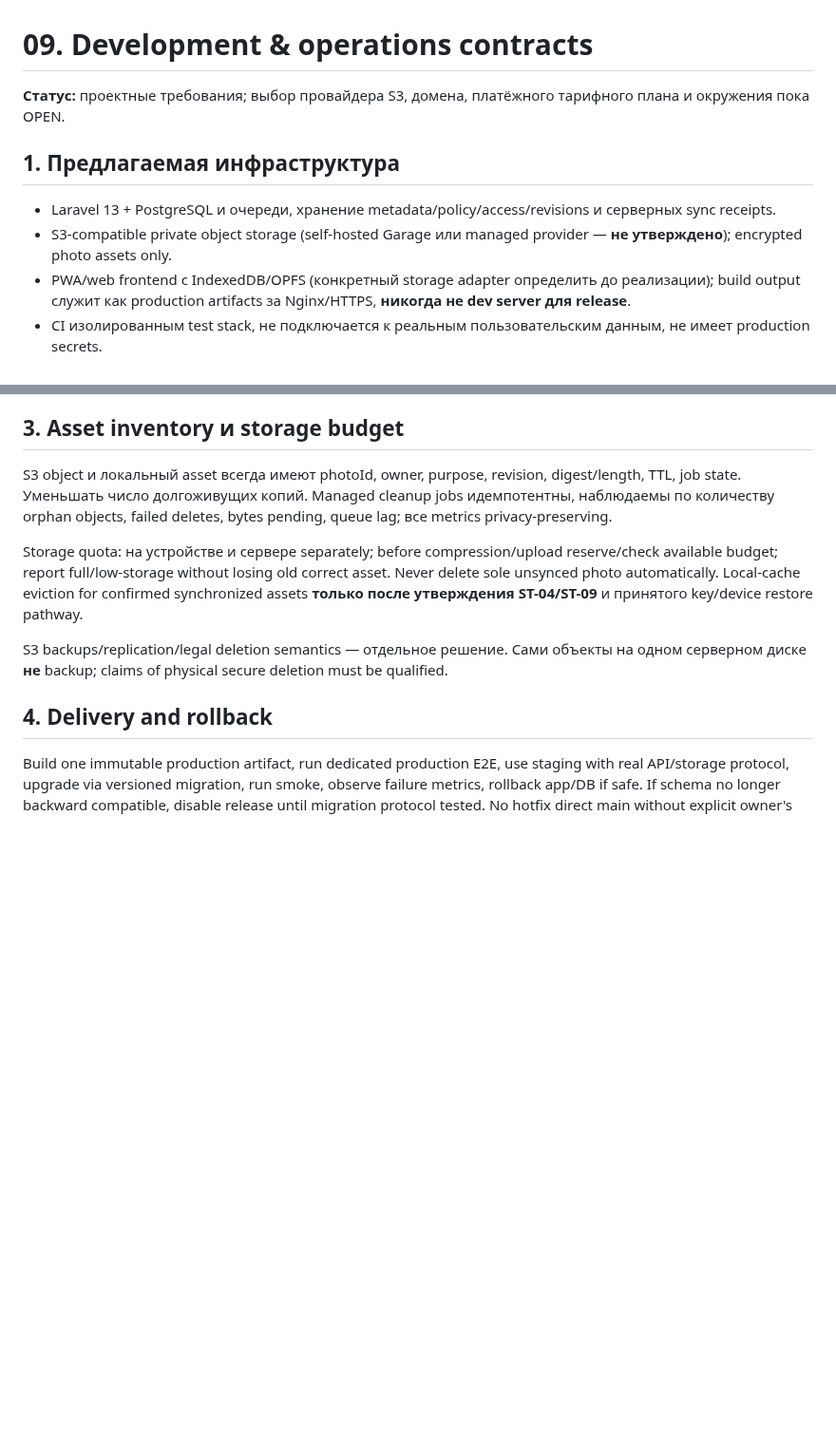
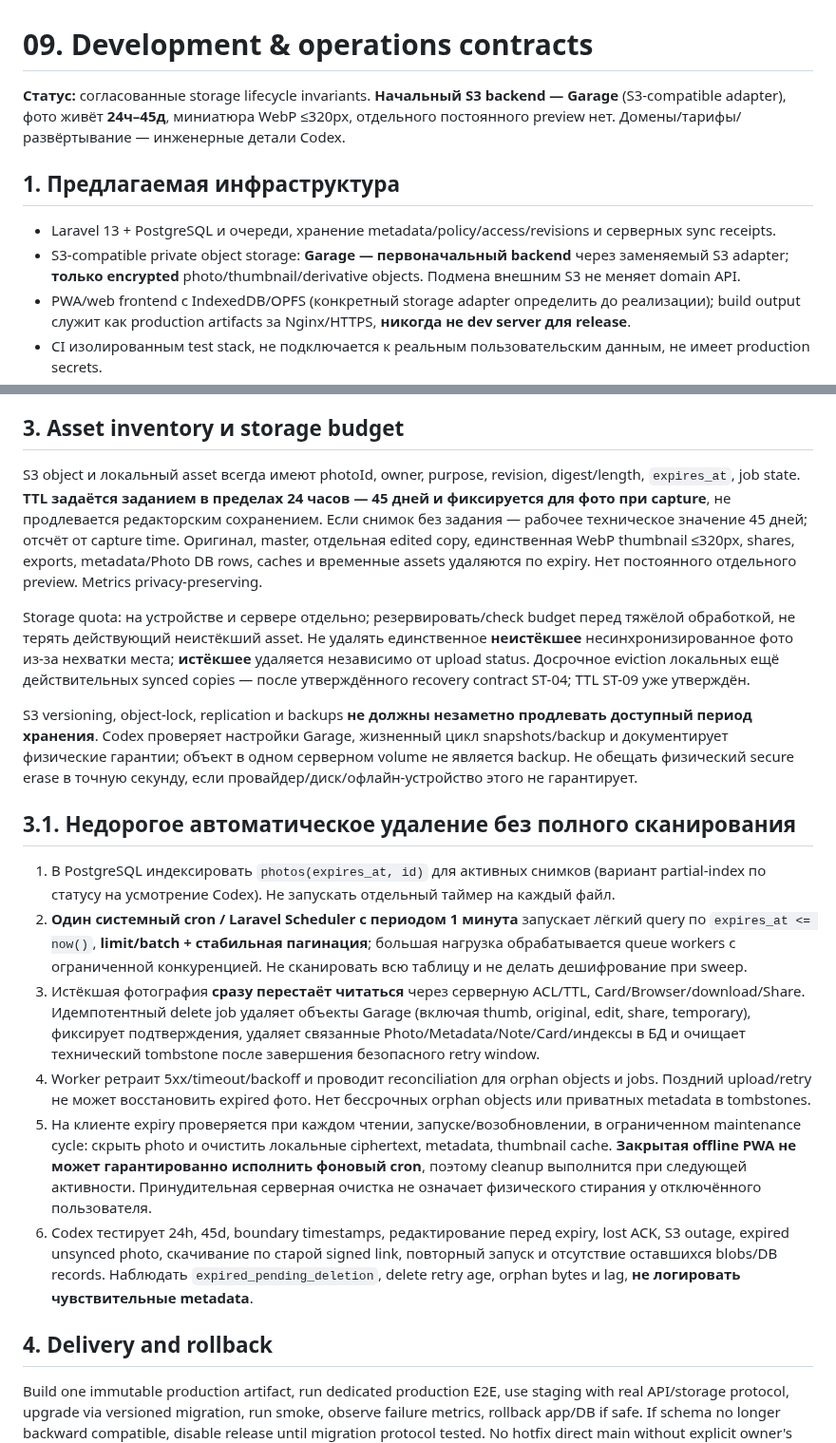
Before and after one commit to 1troitsky/photobunker-new, a Markdown page: docs/09-OPERATIONS.md, 2 parts joined by grey strips. Shown at 95% size. GitHub-like rendering; blank space fills up the shorter version.

Commit message:
docs(ops): implementable low-CPU cron/queue expiration cleanup and Garage initial backend

```diff
--- a/docs/09-OPERATIONS.md
+++ b/docs/09-OPERATIONS.md
@@ -1,11 +1,11 @@
 # 09. Development & operations contracts
 
-**Статус:** проектные требования; выбор провайдера S3, домена, платёжного тарифного плана и окружения пока OPEN.
+**Статус:** согласованные storage lifecycle invariants. **Начальный S3 backend — Garage** (S3-compatible adapter), фото живёт **24ч–45д**, миниатюра WebP ≤320px, отдельного постоянного preview нет. Домены/тарифы/развёртывание — инженерные детали Codex.
 
 ## 1. Предлагаемая инфраструктура
 
 - Laravel 13 + PostgreSQL и очереди, хранение metadata/policy/access/revisions и серверных sync receipts.
-- S3-compatible private object storage (self-hosted Garage или managed provider — **не утверждено**); encrypted photo assets only.
+- S3-compatible private object storage: **Garage — первоначальный backend** через заменяемый S3 adapter; **только encrypted** photo/thumbnail/derivative objects. Подмена внешним S3 не меняет domain API.
 - PWA/web frontend с IndexedDB/OPFS (конкретный storage adapter определить до реализации); build output служит как production artifacts за Nginx/HTTPS, **никогда не dev server для release**.
 - CI изолированным test stack, не подключается к реальным пользовательским данным, не имеет production secrets.
 - Структурированные логи с correlation/operation ids без photo bytes, GPS, descriptions, keys/PIN и credentials.
@@ -18,11 +18,21 @@
 
 ## 3. Asset inventory и storage budget
 
-S3 object и локальный asset всегда имеют photoId, owner, purpose, revision, digest/length, TTL, job state. Уменьшать число долгоживущих копий. Managed cleanup jobs идемпотентны, наблюдаемы по количеству orphan objects, failed deletes, bytes pending, queue lag; все metrics privacy-preserving.
+S3 object и локальный asset всегда имеют photoId, owner, purpose, revision, digest/length, `expires_at`, job state. **TTL задаётся заданием в пределах 24 часов — 45 дней и фиксируется для фото при capture**, не продлевается редакторским сохранением. Если снимок без задания — рабочее техническое значение 45 дней; отсчёт от capture time. Оригинал, master, отдельная edited copy, единственная WebP thumbnail ≤320px, shares, exports, metadata/Photo DB rows, caches и временные assets удаляются по expiry. Нет постоянного отдельного preview. Metrics privacy-preserving.
 
-Storage quota: на устройстве и сервере separately; before compression/upload reserve/check available budget; report full/low-storage without losing old correct asset. Never delete sole unsynced photo automatically. Local-cache eviction for confirmed synchronized assets **только после утверждения ST-04/ST-09** и принятого key/device restore pathway.
+Storage quota: на устройстве и сервере отдельно; резервировать/check budget перед тяжёлой обработкой, не терять действующий неистёкший asset. Не удалять единственное **неистёкшее** несинхронизированное фото из-за нехватки места; **истёкшее** удаляется независимо от upload status. Досрочное eviction локальных ещё действительных synced copies — после утверждённого recovery contract ST-04; TTL ST-09 уже утверждён.
 
-S3 backups/replication/legal deletion semantics — отдельное решение. Сами объекты на одном серверном диске **не** backup; claims of physical secure deletion must be qualified.
+S3 versioning, object-lock, replication и backups **не должны незаметно продлевать доступный период хранения**. Codex проверяет настройки Garage, жизненный цикл snapshots/backup и документирует физические гарантии; объект в одном серверном volume не является backup. Не обещать физический secure erase в точную секунду, если провайдер/диск/офлайн-устройство этого не гарантирует.
+
+
+## 3.1. Недорогое автоматическое удаление без полного сканирования
+
+1. В PostgreSQL индексировать `photos(expires_at, id)` для активных снимков (вариант partial-index по статусу на усмотрение Codex). Не запускать отдельный таймер на каждый файл.
+2. **Один системный cron / Laravel Scheduler с периодом 1 минута** запускает лёгкий query по `expires_at <= now()`, **limit/batch + стабильная пагинация**; большая нагрузка обрабатывается queue workers с ограниченной конкуренцией. Не сканировать всю таблицу и не делать дешифрование при sweep.
+3. Истёкшая фотография **сразу перестаёт читаться** через серверную ACL/TTL, Card/Browser/download/Share. Идемпотентный delete job удаляет объекты Garage (включая thumb, original, edit, share, temporary), фиксирует подтверждения, удаляет связанные Photo/Metadata/Note/Card/индексы в БД и очищает технический tombstone после завершения безопасного retry window.
+4. Worker ретраит 5xx/timeout/backoff и проводит reconciliation для orphan objects и jobs. Поздний upload/retry не может восстановить expired фото. Нет бессрочных orphan objects или приватных metadata в tombstones.
+5. На клиенте expiry проверяется при каждом чтении, запуске/возобновлении, в ограниченном maintenance cycle: скрыть photo и очистить локальные ciphertext, metadata, thumbnail cache. **Закрытая offline PWA не может гарантированно исполнить фоновый cron**, поэтому cleanup выполнится при следующей активности. Принудительная серверная очистка не означает физического стирания у отключённого пользователя.
+6. Codex тестирует 24h, 45d, boundary timestamps, редактирование перед expiry, lost ACK, S3 outage, expired unsynced photo, скачивание по старой signed link, повторный запуск и отсутствие оставшихся blobs/DB records. Наблюдать `expired_pending_deletion`, delete retry age, orphan bytes и lag, **не логировать чувствительные metadata**.
 
 ## 4. Delivery and rollback
 
```
